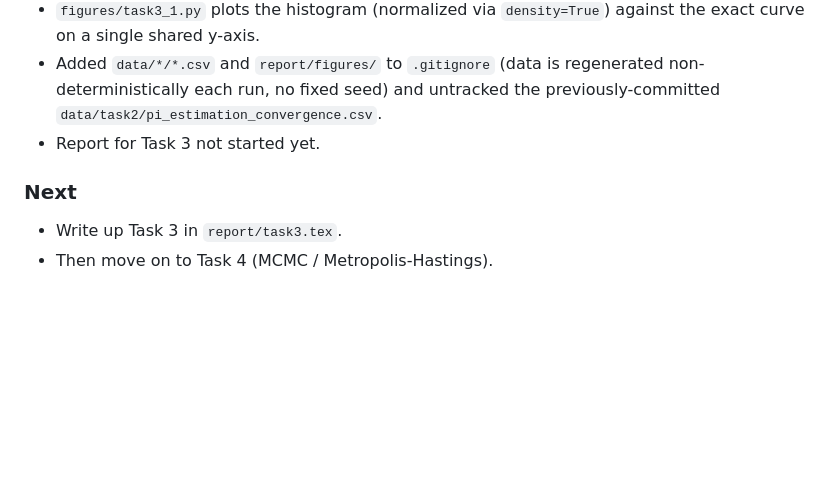
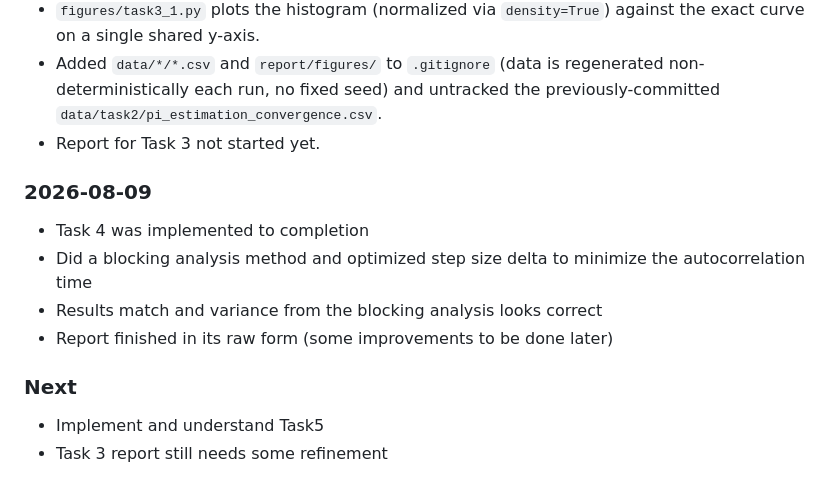
Before and after one commit to lordVelisch/diagrammatic-monte-carlo-solver, a Markdown page: docs/progress.md, the part around the change. Rendered like a GitHub page; blank space fills up the shorter version.

```diff
--- a/docs/progress.md
+++ b/docs/progress.md
@@ -68,7 +68,14 @@
   untracked the previously-committed `data/task2/pi_estimation_convergence.csv`.
 - Report for Task 3 not started yet.
 
+### 2026-08-09
+
+- Task 4 was implemented to completion
+- Did a blocking analysis method and optimized step size delta to minimize the autocorrelation time
+- Results match and variance from the blocking analysis looks correct
+- Report finished in its raw form (some improvements to be done later)
+
 ### Next
 
-- Write up Task 3 in `report/task3.tex`.
-- Then move on to Task 4 (MCMC / Metropolis-Hastings).
+- Implement and understand Task5
+- Task 3 report still needs some refinement
```
